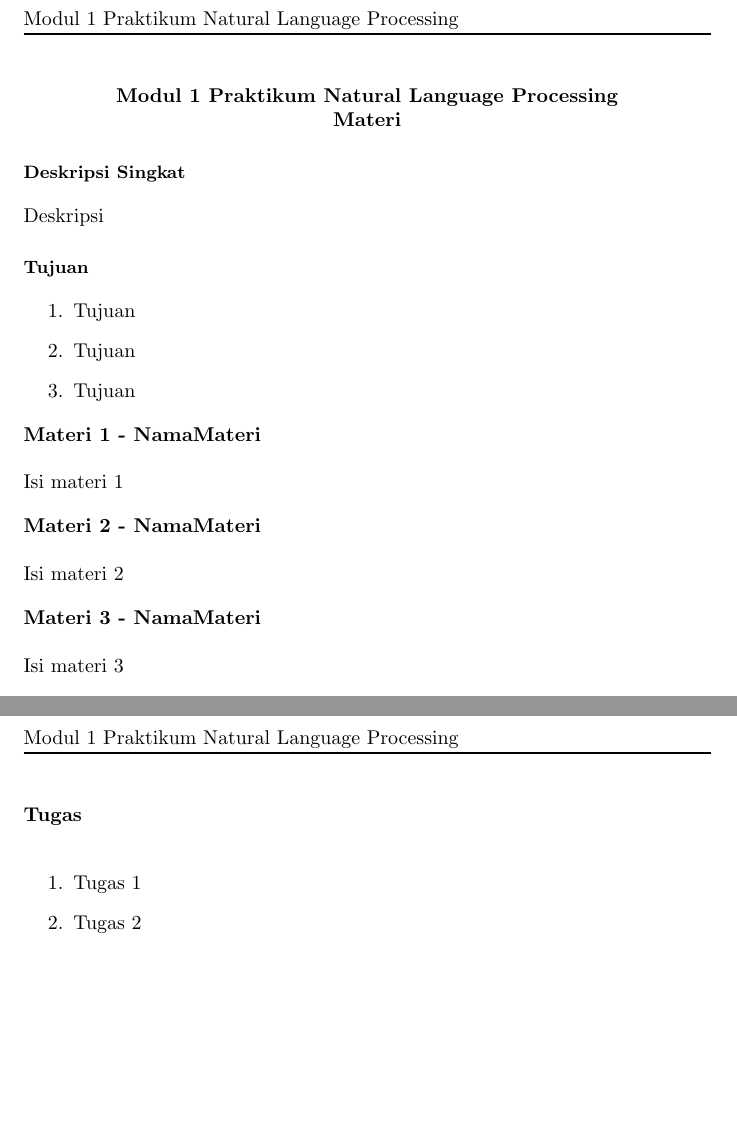
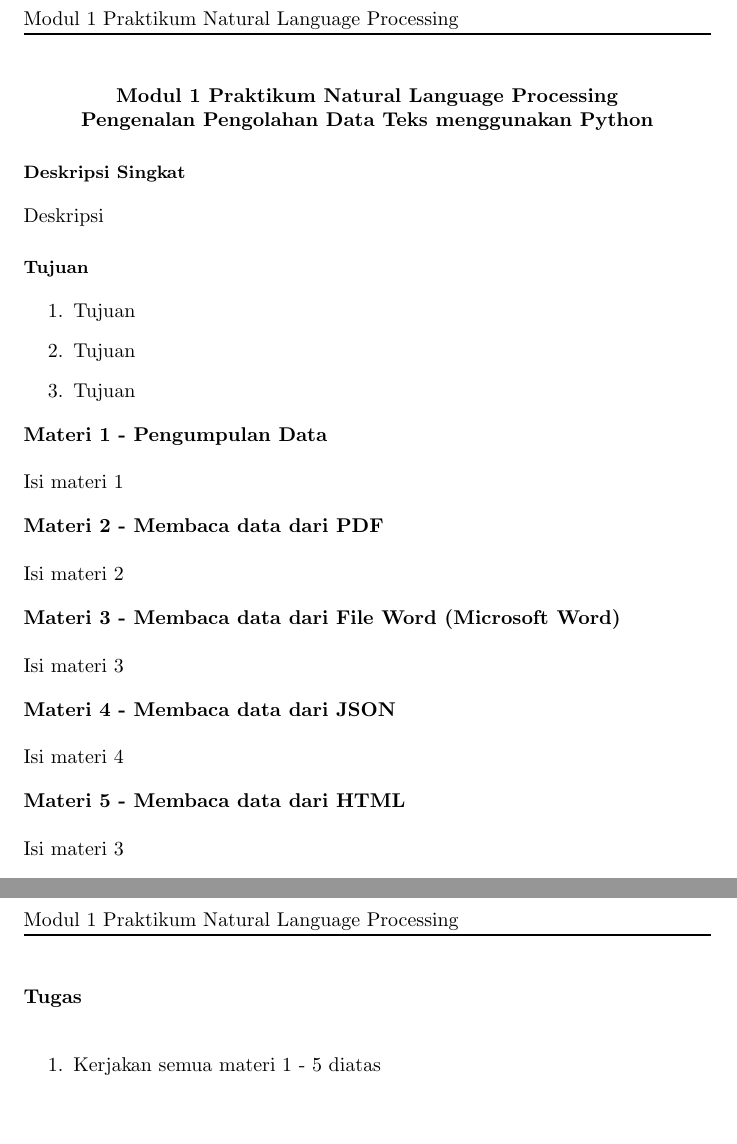
Before and after one commit to toosakarin1412/ModulLabNLP, a LaTeX document (Pertemuan 0/pertemuan_0.tex): two parts of pages 1 and 2 of 2, joined at a grey line, cut so that both start at the same text. Compiled offline with pdfLaTeX.

Commit message:
feat: kerangka modul 0

```diff
--- a/Pertemuan 0/pertemuan_0.tex
+++ b/Pertemuan 0/pertemuan_0.tex
@@ -21,7 +21,7 @@
     \begin{center}
         \textbf{Modul 1 Praktikum Natural Language Processing}
 
-        \textbf{Materi}
+        \textbf{Pengenalan Pengolahan Data Teks menggunakan Python}
     \end{center}
 
     \section*{Deskripsi Singkat}
@@ -35,21 +35,35 @@
     \end{enumerate}
 
     \begin{flushleft}
-        \textbf{Materi 1 - NamaMateri}
+        \textbf{Materi 1 - Pengumpulan Data}
         \newline
 
         Isi materi 1
     \end{flushleft}
 
     \begin{flushleft}
-        \textbf{Materi 2 - NamaMateri}
+        \textbf{Materi 2 - Membaca data dari PDF}
         \newline
 
         Isi materi 2
     \end{flushleft}
 
     \begin{flushleft}
-        \textbf{Materi 3 - NamaMateri}
+        \textbf{Materi 3 - Membaca data dari File Word (Microsoft Word)}
+        \newline
+
+        Isi materi 3
+    \end{flushleft}
+
+    \begin{flushleft}
+        \textbf{Materi 4 - Membaca data dari JSON}
+        \newline
+
+        Isi materi 4
+    \end{flushleft}
+
+    \begin{flushleft}
+        \textbf{Materi 5 - Membaca data dari HTML}
         \newline
 
         Isi materi 3
@@ -61,8 +75,7 @@
         \newline
 
         \begin{enumerate}
-            \item Tugas 1
-            \item Tugas 2
+            \item Kerjakan semua materi 1 - 5 diatas
         \end{enumerate}
     \end{flushleft}
 \end{document}
```
Also changed, not shown: README.md.
